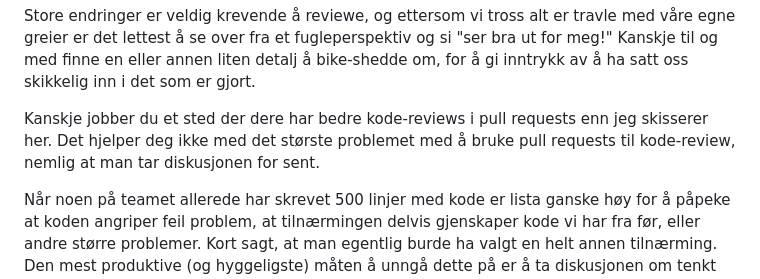
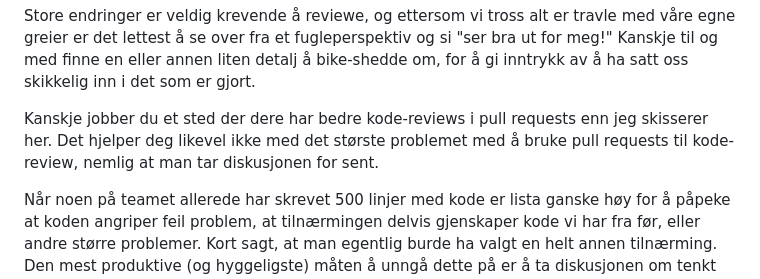
Before and after one commit to Mattilsynet/parenteser, a Markdown page: content/blog-posts/pull-requests.md, the part around one of its changes. Drawn GitHub-style.

```diff
--- a/content/blog-posts/pull-requests.md
+++ b/content/blog-posts/pull-requests.md
@@ -65,8 +65,8 @@ bike-shedde om, for å gi inntrykk av å ha satt oss skikkelig inn i det som er
 gjort.
 
 Kanskje jobber du et sted der dere har bedre kode-reviews i pull requests enn
-jeg skisserer her. Det hjelper deg ikke med det største problemet med å bruke
-pull requests til kode-review, nemlig at man tar diskusjonen for sent.
+jeg skisserer her. Det hjelper deg likevel ikke med det største problemet med å
+bruke pull requests til kode-review, nemlig at man tar diskusjonen for sent.
 
 Når noen på teamet allerede har skrevet 500 linjer med kode er lista ganske høy
 for å påpeke at koden angriper feil problem, at tilnærmingen delvis gjenskaper
```
Also changed, not shown: other parts of content/blog-posts/pull-requests.md (+2 -2 lines).
